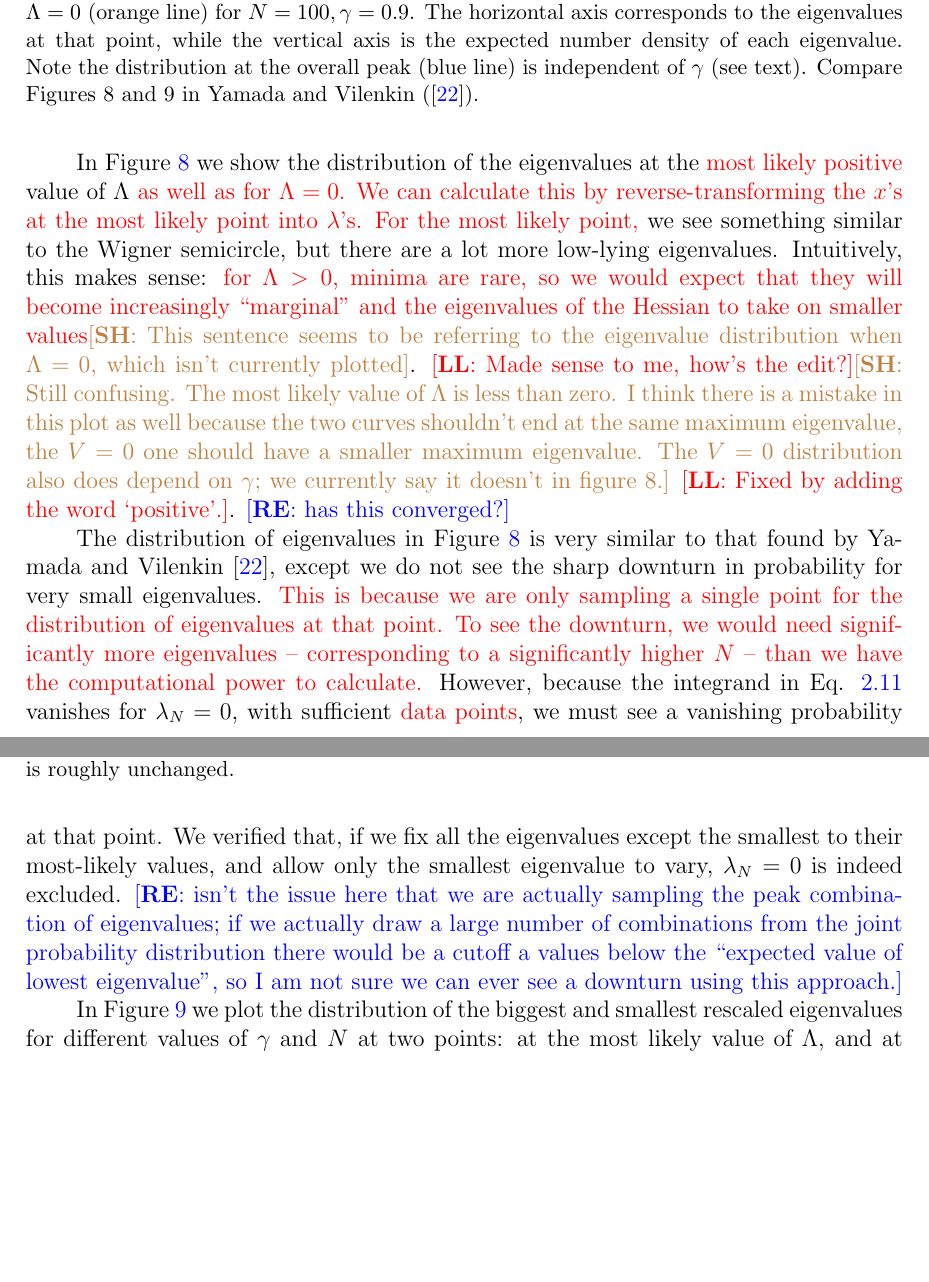
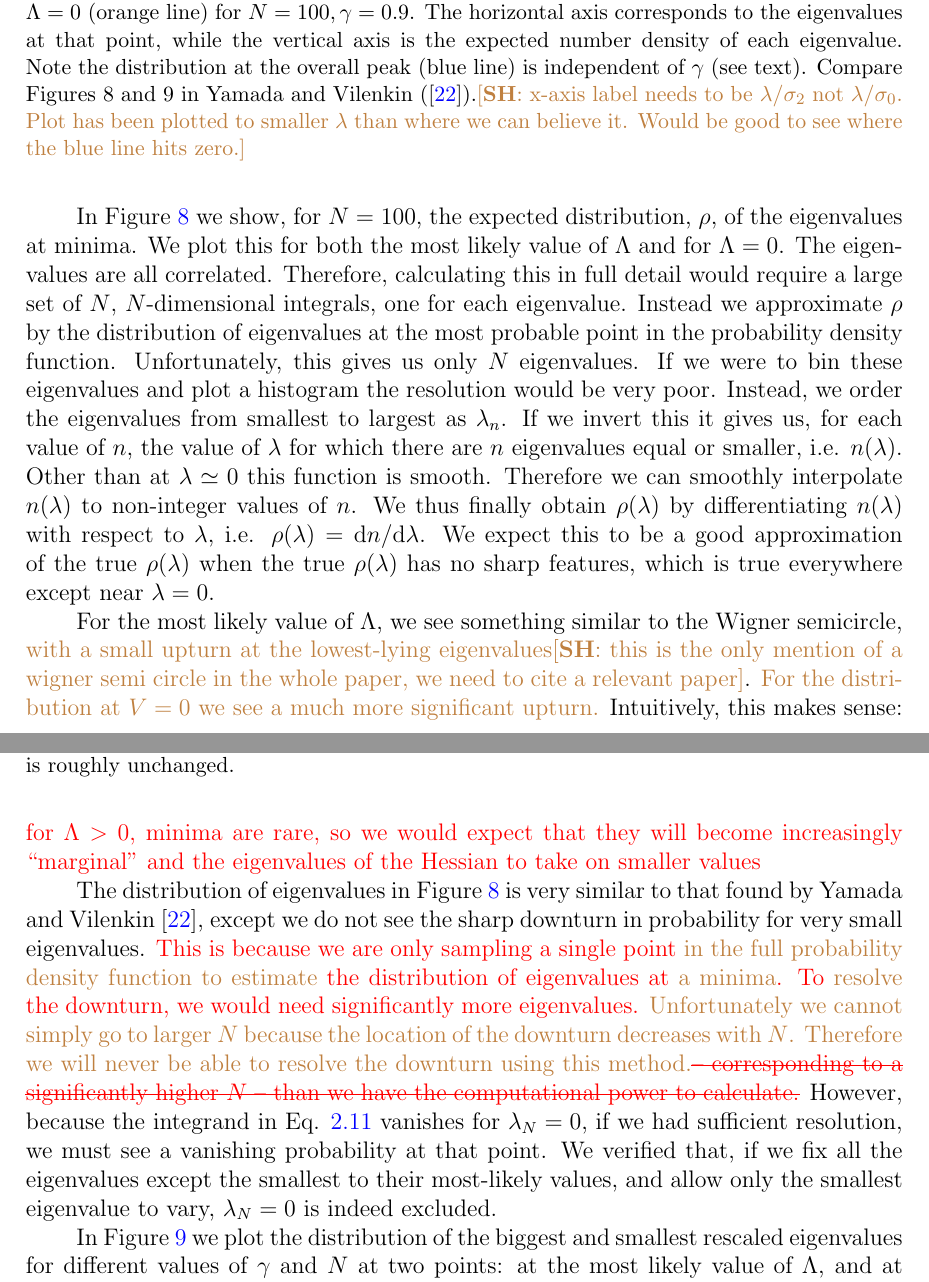
Before and after one commit to auckland-cosmo/Gaussian-RF-paper, a LaTeX document (1st paper.tex): two parts of pages 15 and 16 of 21 before the commit and two parts of pages 15 and 16 of 22 after it, joined at a grey line, cut so that both start at the same text, the shorter picture padded with empty space. Compiled offline with pdfLaTeX.

Commit message:
comments around figure 8

```diff
--- a/1st paper.tex
+++ b/1st paper.tex
@@ -342,13 +342,15 @@ Before we go into the details, we note two things. First, the distribution of ei
 \begin{figure}
   \centering
   \includegraphics[width=.9\linewidth]{eigendist.png}
-  \caption{The expected distribution of eigenvalues at the overall peak (blue line) and at $\Lambda=0$ (orange line) for $N=100, \gamma = 0.9$. The horizontal axis corresponds to the eigenvalues at that point, while the vertical axis is the expected number density of each eigenvalue. Note the distribution at the overall peak (blue line) is independent of $\gamma$ (see text). Compare Figures 8 and 9 in Yamada and Vilenkin (\cite{Yamada2018}).}
+  \caption{The expected distribution of eigenvalues at the overall peak (blue line) and at $\Lambda=0$ (orange line) for $N=100, \gamma = 0.9$. The horizontal axis corresponds to the eigenvalues at that point, while the vertical axis is the expected number density of each eigenvalue. Note the distribution at the overall peak (blue line) is independent of $\gamma$ (see text). Compare Figures 8 and 9 in Yamada and Vilenkin (\cite{Yamada2018}).\SH{x-axis label needs to be $\lambda/\sigma_2$ not $\lambda/\sigma_0$. Plot has been plotted to smaller $\lambda$ than where we can believe it. Would be good to see where the blue line hits zero.}}
   \label{eigendist}
 \end{figure}
 
-In Figure \ref{eigendist} we show the distribution of the eigenvalues at the \LFL{most likely positive} value of $\Lambda$ \LFL{as well as for $\Lambda = 0$. We can calculate this by reverse-transforming the $x$'s at the most likely point into $\lambda$'s. For the most likely point,} we see something similar to the Wigner semicircle, but there are a lot more low-lying eigenvalues. Intuitively, this makes sense: \LFL{for $\Lambda > 0$, minima are rare, so we would expect that they will become increasingly ``marginal'' and the eigenvalues of the Hessian to take on smaller values}\SH{This sentence seems to be referring to the eigenvalue distribution when $\Lambda=0$, which isn't currently plotted}. \lfl{Made sense to me, how's the edit?}\SH{Still confusing. The most likely value of $\Lambda$ is less than zero. I think there is a mistake in this plot as well because the two curves shouldn't end at the same maximum eigenvalue, the $V=0$ one should have a smaller maximum eigenvalue. The $V=0$ distribution also does depend on $\gamma$; we currently say it doesn't in figure 8.} \lfl{Fixed by adding the word `positive'.}. \re{has this converged?}
+In Figure \ref{eigendist} we show, for $N=100$, the expected distribution, $\rho$, of the eigenvalues at minima. We plot this for both the most likely value of $\Lambda$ and for $\Lambda = 0$. The eigenvalues are all correlated. Therefore, calculating this in full detail would require a large set of $N$, $N$-dimensional integrals, one for each eigenvalue. Instead we approximate $\rho$ by the distribution of eigenvalues at the most probable point in the probability density function. Unfortunately, this gives us only $N$ eigenvalues. If we were to bin these eigenvalues and plot a histogram the resolution would be very poor. Instead, we order the eigenvalues from smallest to largest as $\lambda_n$. If we invert this it gives us, for each value of $n$, the value of $\lambda$ for which there are $n$ eigenvalues equal or smaller, i.e. $n(\lambda)$. Other than at $\lambda\simeq 0$ this function is smooth. Therefore we can smoothly interpolate $n(\lambda)$ to non-integer values of $n$. We thus finally obtain $\rho(\lambda)$ by differentiating $n(\lambda)$ with respect to $\lambda$, i.e. $\rho(\lambda) = {\rm d}n/{\rm d}\lambda$. We expect this to be a good approximation of the true $\rho(\lambda)$ when the true $\rho(\lambda)$ has no sharp features, which is true everywhere except near $\lambda=0$.
 
-The distribution of eigenvalues in Figure \ref{eigendist} is very similar to that found by Yamada and Vilenkin \cite{Yamada2018}, except we do not see the sharp downturn in probability for very small eigenvalues. \LFL{This is because we are only sampling a single point for the distribution of eigenvalues at that point. To see the downturn, we would need significantly more eigenvalues -- corresponding to a significantly higher $N$ -- than we have the computational power to calculate.} However, because the integrand in Eq. \ref{DensityOfPeaks} vanishes for $\lambda_N=0$, with sufficient \LFL{data points}, we must see a vanishing probability at that point. We verified that, if we fix all the eigenvalues except the smallest to their most-likely values, and allow only the smallest eigenvalue to vary, $\lambda_N=0$ is indeed excluded. \re{isn't the issue here that we are actually sampling the peak combination of eigenvalues; if we actually draw a large number of combinations from the joint probability distribution there would be a cutoff a values below the ``expected value of lowest eigenvalue'', so I am not sure we can ever see a downturn using this approach.}
+For the most likely value of $\Lambda$, we see something similar to the Wigner semicircle, \sh{with a small upturn at the lowest-lying eigenvalues}\SH{this is the only mention of a wigner semi circle in the whole paper, we need to cite a relevant paper}. \sh{For the distribution at $V=0$ we see a much more significant upturn.} Intuitively, this makes sense: \LFL{for $\Lambda > 0$, minima are rare, so we would expect that they will become increasingly ``marginal'' and the eigenvalues of the Hessian to take on smaller values}
+
+The distribution of eigenvalues in Figure \ref{eigendist} is very similar to that found by Yamada and Vilenkin \cite{Yamada2018}, except we do not see the sharp downturn in probability for very small eigenvalues. \LFL{This is because we are only sampling a single point \sh{in the full probability density function to estimate} the distribution of eigenvalues at \sh{a minima}. To \sh{resolve} the downturn, we would need significantly more eigenvalues.} \sh{Unfortunately we cannot simply go to larger $N$ because the location of the downturn decreases with $N$. Therefore we will never be able to resolve the downturn using this method.}{\LFL{\sout{-- corresponding to a significantly higher $N$ -- than we have the computational power to calculate.}} However, because the integrand in Eq. \ref{DensityOfPeaks} vanishes for $\lambda_N=0$, if we had sufficient resolution, we must see a vanishing probability at that point. We verified that, if we fix all the eigenvalues except the smallest to their most-likely values, and allow only the smallest eigenvalue to vary, $\lambda_N=0$ is indeed excluded.
 
 \begin{figure}
   \centering
```
Also changed, not shown: 1 other file.
